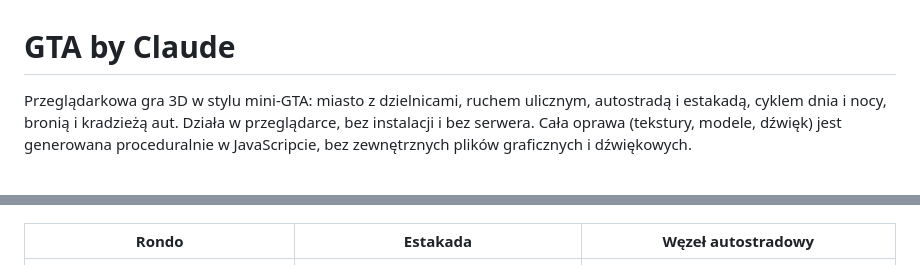
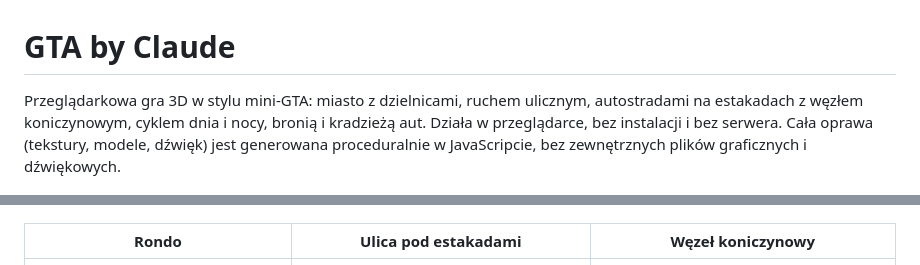
Before and after one commit to K4cp3ro5/GTA-by-Claude, a Markdown page: README.md, 2 parts joined by grey strips. GitHub-like rendering.

Commit message:
README: opis autostrad we wstępie
Co-Authored-By: Claude Opus 5.5 <noreply@anthropic.com>

```diff
--- a/README.md
+++ b/README.md
@@ -1,10 +1,10 @@
 # GTA by Claude
 
-Przeglądarkowa gra 3D w stylu mini-GTA: miasto z dzielnicami, ruchem ulicznym, autostradą i estakadą, cyklem dnia i nocy, bronią i kradzieżą aut. Działa w przeglądarce, bez instalacji i bez serwera. Cała oprawa (tekstury, modele, dźwięk) jest generowana proceduralnie w JavaScripcie, bez zewnętrznych plików graficznych i dźwiękowych.
+Przeglądarkowa gra 3D w stylu mini-GTA: miasto z dzielnicami, ruchem ulicznym, autostradami na estakadach z węzłem koniczynowym, cyklem dnia i nocy, bronią i kradzieżą aut. Działa w przeglądarce, bez instalacji i bez serwera. Cała oprawa (tekstury, modele, dźwięk) jest generowana proceduralnie w JavaScripcie, bez zewnętrznych plików graficznych i dźwiękowych.
 
 ![Miasto z lotu ptaka](screenshots/miasto-z-gory.jpg)
 
-| Rondo | Estakada | Węzeł autostradowy |
+| Rondo | Ulica pod estakadami | Węzeł koniczynowy |
 |---|---|---|
 | ![Rondo](screenshots/rondo.jpg) | ![Estakada](screenshots/estakada.jpg) | ![Węzeł](screenshots/wezel.jpg) |
 
```
